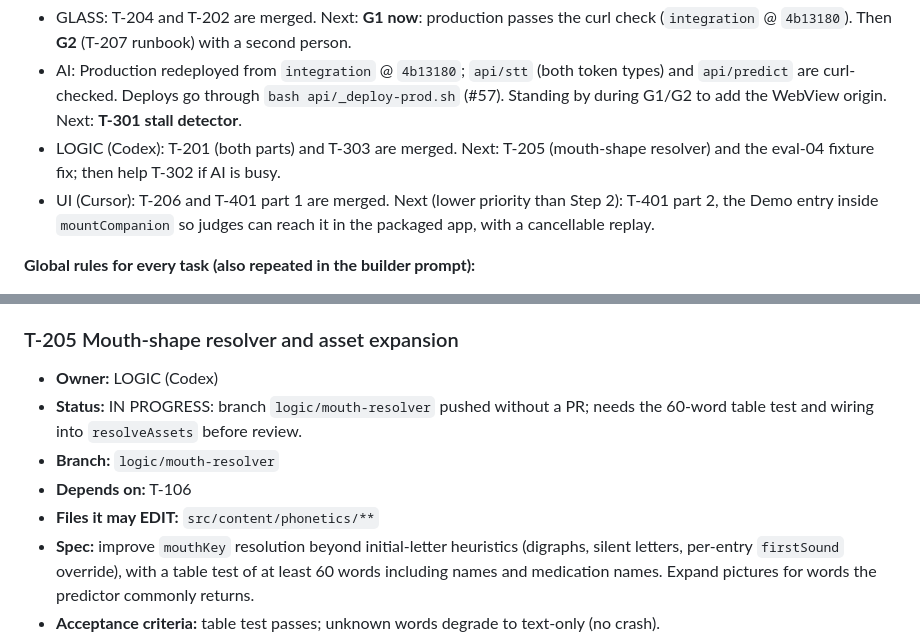
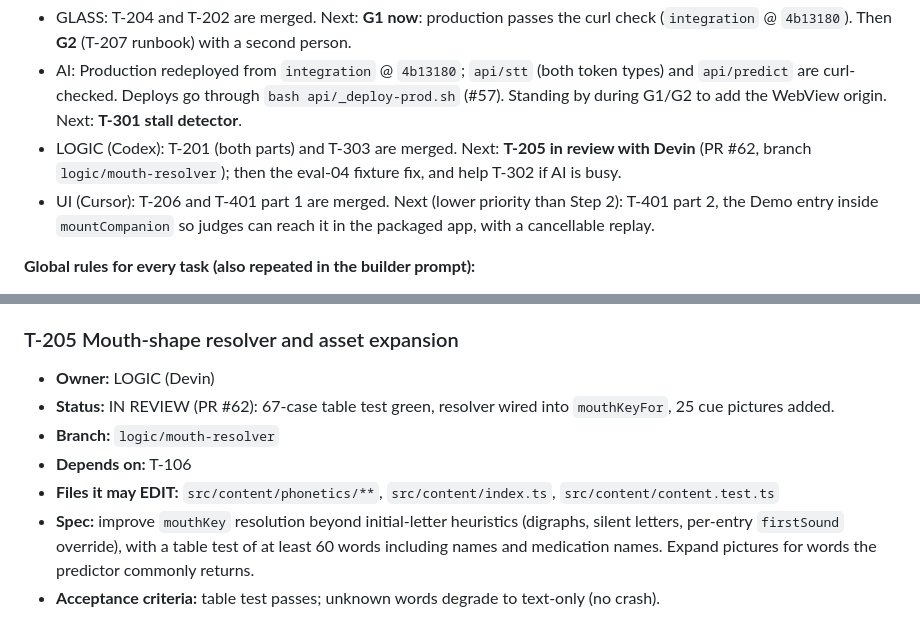
Before and after one commit to SamVD/LA_AI_HACKS_26_TEAM, a Markdown page: TASKS.md, 2 parts joined by grey strips. Rendered like a GitHub page.

Commit message:
T-205: reassign LOGIC owner to Devin, grant src/content/index.ts and content.test.ts
Co-Authored-By: Devin AI <158243242+devin-ai-integration[bot]@users.noreply.github.com>

```diff
--- a/TASKS.md
+++ b/TASKS.md
@@ -13,7 +13,7 @@ Single source of truth for who is doing what. Read `PLAN.md` first for architect
 **Queue by lane (now):**
 - GLASS: T-204 and T-202 are merged. Next: **G1 now**: production passes the curl check (`integration` @ `4b13180`). Then **G2** (T-207 runbook) with a second person.
 - AI: Production redeployed from `integration` @ `4b13180`; `api/stt` (both token types) and `api/predict` are curl-checked. Deploys go through `bash api/_deploy-prod.sh` (#57). Standing by during G1/G2 to add the WebView origin. Next: **T-301 stall detector**.
-- LOGIC (Codex): T-201 (both parts) and T-303 are merged. Next: T-205 (mouth-shape resolver) and the eval-04 fixture fix; then help T-302 if AI is busy.
+- LOGIC (Codex): T-201 (both parts) and T-303 are merged. Next: **T-205 in review with Devin** (PR #62, branch `logic/mouth-resolver`); then the eval-04 fixture fix, and help T-302 if AI is busy.
 - UI (Cursor): T-206 and T-401 part 1 are merged. Next (lower priority than Step 2): T-401 part 2, the Demo entry inside `mountCompanion` so judges can reach it in the packaged app, with a cancellable replay.
 
 **Global rules for every task (also repeated in the builder prompt):**
@@ -312,11 +312,11 @@ Single source of truth for who is doing what. Read `PLAN.md` first for architect
   - [ ] `step2Enabled` flag gates the whole mode.
 
 ### T-205 Mouth-shape resolver and asset expansion
-- **Owner:** LOGIC (Codex)
-- **Status:** IN PROGRESS: branch `logic/mouth-resolver` pushed without a PR; needs the 60-word table test and wiring into `resolveAssets` before review.
+- **Owner:** LOGIC (Devin)
+- **Status:** IN REVIEW (PR #62): 67-case table test green, resolver wired into `mouthKeyFor`, 25 cue pictures added.
 - **Branch:** `logic/mouth-resolver`
 - **Depends on:** T-106
-- **Files it may EDIT:** `src/content/phonetics/**`
+- **Files it may EDIT:** `src/content/phonetics/**`, `src/content/index.ts`, `src/content/content.test.ts`
 - **Spec:** improve `mouthKey` resolution beyond initial-letter heuristics (digraphs, silent letters, per-entry `firstSound` override), with a table test of at least 60 words including names and medication names. Expand pictures for words the predictor commonly returns.
 - **Acceptance criteria:** table test passes; unknown words degrade to text-only (no crash).
 
```
